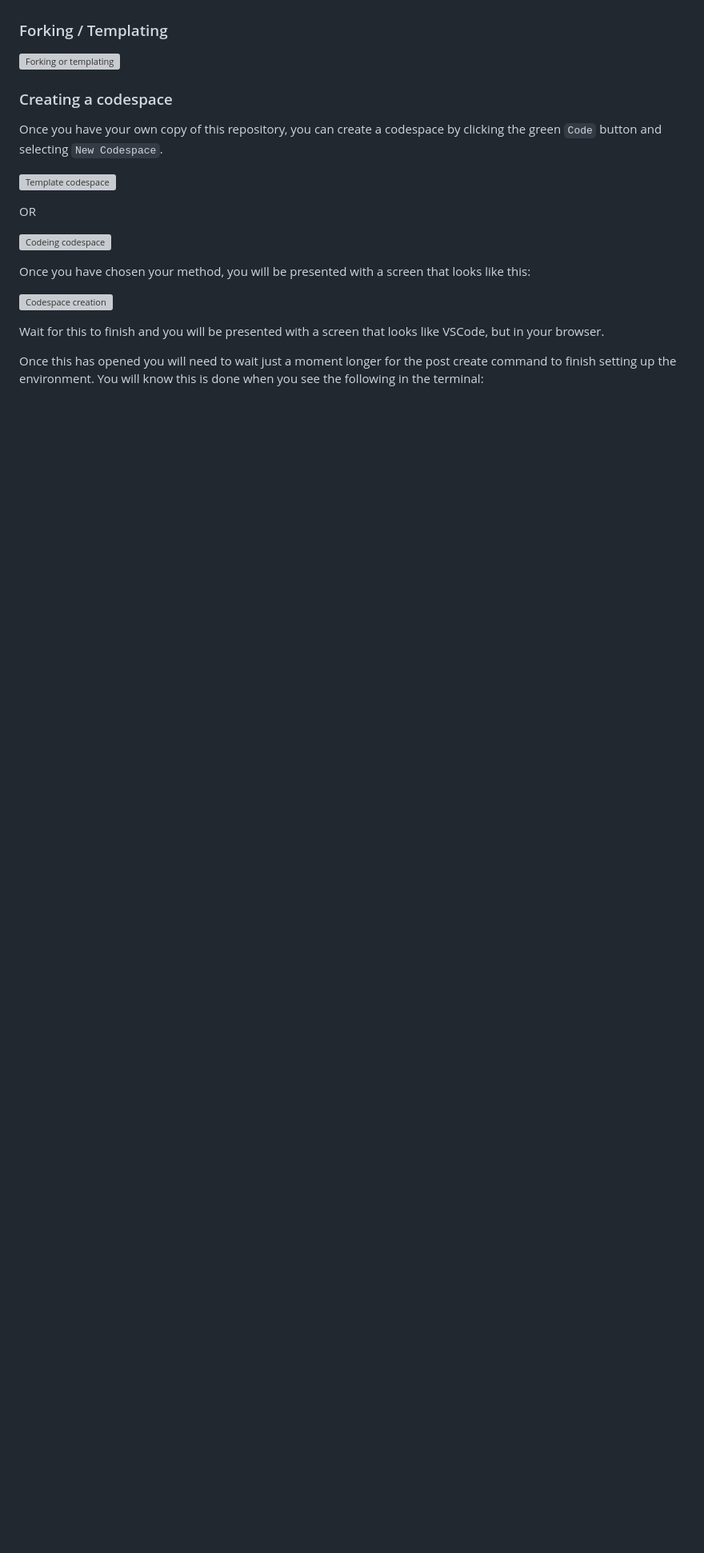
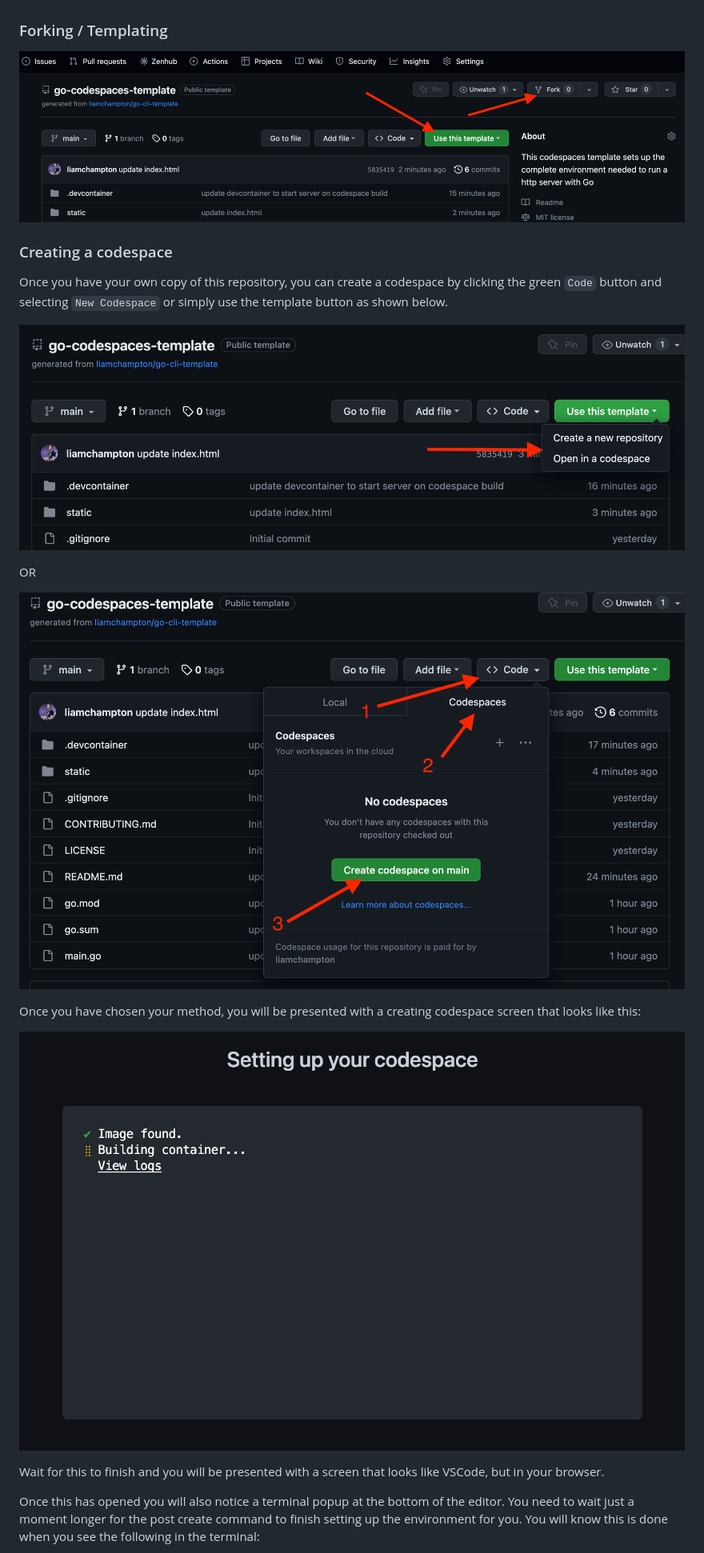
Before and after one commit to liamchampton/go-codespaces-template, a Markdown page: README.md, the part around the change printed below. Shown: that part at 80% size. Drawn GitHub-style; pictures changed too: assets/create-codespace-go-cst-2.png (added), assets/create-codespace-go-cst.png (added), assets/creating-codespace-go-cst.png (added); blank space fills up the shorter version; grey boxes are pictures that could not be loaded.

Commit message:
update README running instructions, contributing guidelines, license link, module name and add visual assets

```diff
--- a/README.md
+++ b/README.md
@@ -7,23 +7,23 @@ To get started, first you need to decide if you want to `fork` or `template` thi
 
 ### Forking / Templating
 
-![Forking or templating](./assets/fork-or-template.png)
+![Forking or templating](./assets/fork-or-template-go-cst.png)
 
 ### Creating a codespace
 
-Once you have your own copy of this repository, you can create a codespace by clicking the green `Code` button and selecting `New Codespace`.
+Once you have your own copy of this repository, you can create a codespace by clicking the green `Code` button and selecting `New Codespace` or simply use the template button as shown below.
 
-![Template codespace](./assets/template-button.png)
+![Template codespace](./assets/create-codespace-go-cst.png)
 
 OR
 
-![Codeing codespace](./assets/code-button.png)
+![Codeing codespace](./assets/create-codespace-go-cst-2.png)
 
-Once you have chosen your method, you will be presented with a screen that looks like this:
+Once you have chosen your method, you will be presented with a creating codespace screen that looks like this:
 
-![Codespace creation](./assets/codespace-setup.png)
+![Codespace creation](./assets/creating-codespace-go-cst.png)
 
 Wait for this to finish and you will be presented with a screen that looks like VSCode, but in your browser.
 
-Once this has opened you will need to wait just a moment longer for the post create command to finish setting up the environment. You will know this is done when you see the following in the terminal:
+Once this has opened you will also notice a terminal popup at the bottom of the editor. You need to wait just a moment longer for the post create command to finish setting up the environment for you. You will know this is done when you see the following in the terminal:
 
```
Also changed, not shown: other parts of README.md (+21 -4 lines), CONTRIBUTING.md (+4 -4 lines), assets/auto-start-cst.png (added), assets/env-setup-cst.png (added), 2 other files.
